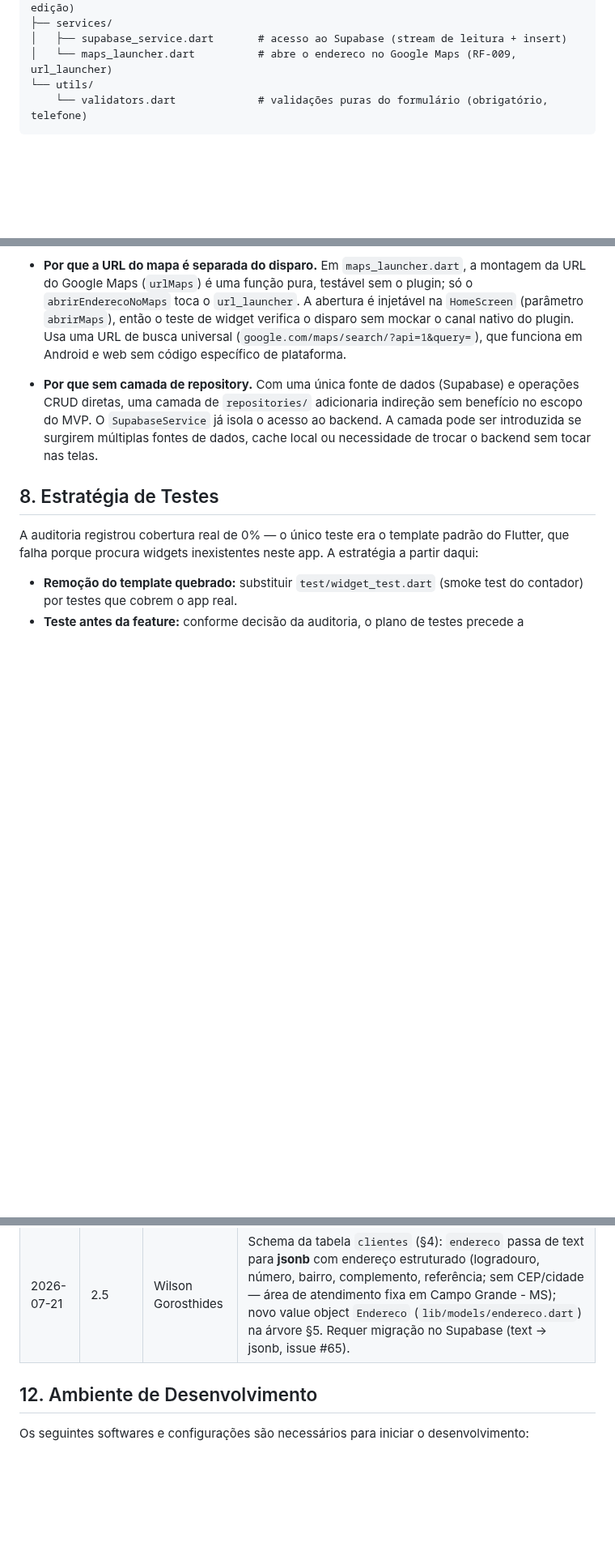
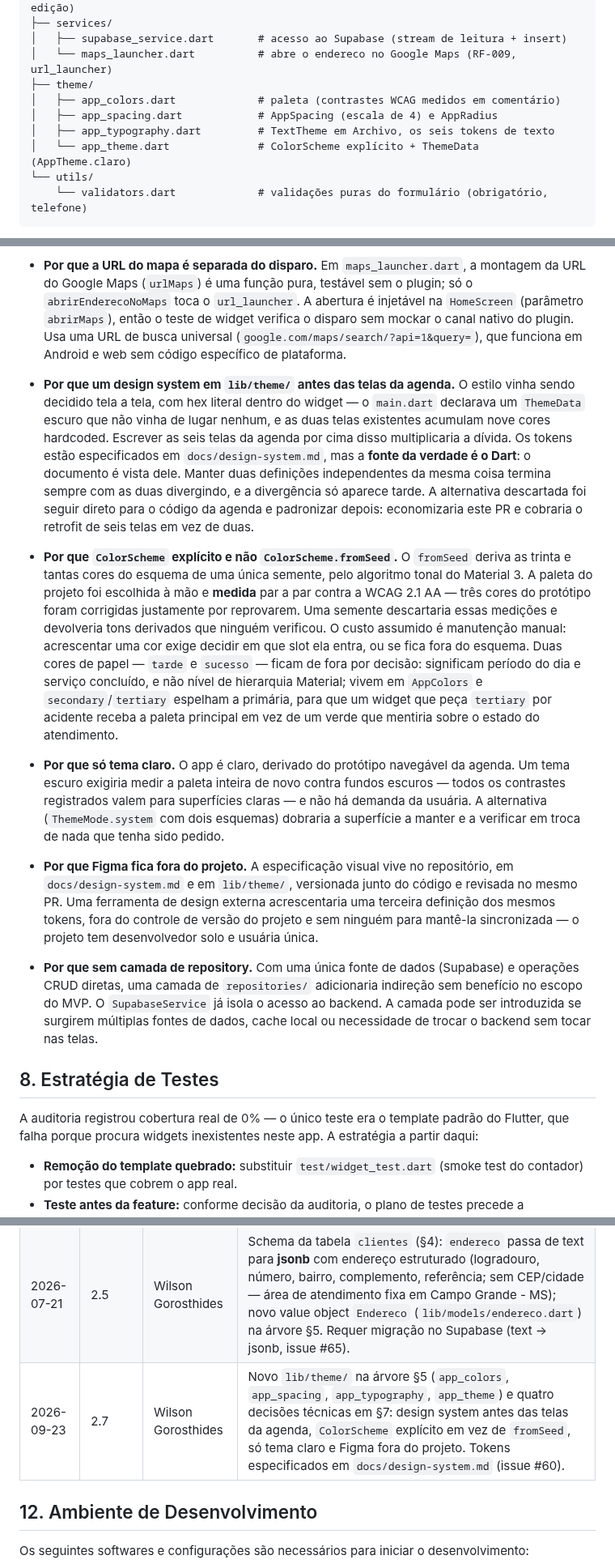
Before and after one commit to WilsonGorosthides/sgc_msclean, a Markdown page: docs/arquitetura.md, 3 parts joined by grey strips. Shown at 81% size. Rendered like a GitHub page; blank space fills up the shorter version.

Commit message:
docs: registra o design system nas decisoes tecnicas da arquitetura
A arvore da secao 5 ganha lib/theme/ e a secao 7 ganha quatro decisoes,
no formato dos bullets que ja estavam la:

- design system antes das telas da agenda, com o Dart como fonte da
  verdade; a alternativa era seguir direto para o codigo e padronizar
  depois, cobrando o retrofit de seis telas em vez de duas
- ColorScheme explicito em vez de fromSeed, porque a semente descartaria
  os contrastes medidos par a par
- so tema claro, porque um tema escuro exigiria medir a paleta inteira de
  novo e nao ha demanda da usuaria
- Figma fora do projeto, para nao criar uma terceira definicao dos mesmos
  tokens fora do controle de versao

Linha nova no historico de versoes (2.7).

Parte da issue #60.

Co-Authored-By: Claude Opus 5 <noreply@anthropic.com>

````diff
--- a/docs/arquitetura.md
+++ b/docs/arquitetura.md
@@ -54,6 +54,11 @@ lib/
 ├── services/
 │   ├── supabase_service.dart       # acesso ao Supabase (stream de leitura + insert)
 │   └── maps_launcher.dart          # abre o endereco no Google Maps (RF-009, url_launcher)
+├── theme/
+│   ├── app_colors.dart             # paleta (contrastes WCAG medidos em comentário)
+│   ├── app_spacing.dart            # AppSpacing (escala de 4) e AppRadius
+│   ├── app_typography.dart         # TextTheme em Archivo, os seis tokens de texto
+│   └── app_theme.dart              # ColorScheme explícito + ThemeData (AppTheme.claro)
 └── utils/
     └── validators.dart             # validações puras do formulário (obrigatório, telefone)
 ```
@@ -96,6 +101,14 @@ Em texto: a **screen** consome o **service**, que conversa com o **Supabase clie
   verifica o disparo sem mockar o canal nativo do plugin. Usa uma URL de busca
   universal (`google.com/maps/search/?api=1&query=`), que funciona em Android e
   web sem código específico de plataforma.
+
+* **Por que um design system em `lib/theme/` antes das telas da agenda.** O estilo vinha sendo decidido tela a tela, com hex literal dentro do widget — o `main.dart` declarava um `ThemeData` escuro que não vinha de lugar nenhum, e as duas telas existentes acumulam nove cores hardcoded. Escrever as seis telas da agenda por cima disso multiplicaria a dívida. Os tokens estão especificados em `docs/design-system.md`, mas a **fonte da verdade é o Dart**: o documento é vista dele. Manter duas definições independentes da mesma coisa termina sempre com as duas divergindo, e a divergência só aparece tarde. A alternativa descartada foi seguir direto para o código da agenda e padronizar depois: economizaria este PR e cobraria o retrofit de seis telas em vez de duas.
+
+* **Por que `ColorScheme` explícito e não `ColorScheme.fromSeed`.** O `fromSeed` deriva as trinta e tantas cores do esquema de uma única semente, pelo algoritmo tonal do Material 3. A paleta do projeto foi escolhida à mão e **medida** par a par contra a WCAG 2.1 AA — três cores do protótipo foram corrigidas justamente por reprovarem. Uma semente descartaria essas medições e devolveria tons derivados que ninguém verificou. O custo assumido é manutenção manual: acrescentar uma cor exige decidir em que slot ela entra, ou se fica fora do esquema. Duas cores de papel — `tarde` e `sucesso` — ficam de fora por decisão: significam período do dia e serviço concluído, e não nível de hierarquia Material; vivem em `AppColors` e `secondary`/`tertiary` espelham a primária, para que um widget que peça `tertiary` por acidente receba a paleta principal em vez de um verde que mentiria sobre o estado do atendimento.
+
+* **Por que só tema claro.** O app é claro, derivado do protótipo navegável da agenda. Um tema escuro exigiria medir a paleta inteira de novo contra fundos escuros — todos os contrastes registrados valem para superfícies claras — e não há demanda da usuária. A alternativa (`ThemeMode.system` com dois esquemas) dobraria a superfície a manter e a verificar em troca de nada que tenha sido pedido.
+
+* **Por que Figma fica fora do projeto.** A especificação visual vive no repositório, em `docs/design-system.md` e em `lib/theme/`, versionada junto do código e revisada no mesmo PR. Uma ferramenta de design externa acrescentaria uma terceira definição dos mesmos tokens, fora do controle de versão do projeto e sem ninguém para mantê-la sincronizada — o projeto tem desenvolvedor solo e usuária única.
 
 * **Por que sem camada de repository.** Com uma única fonte de dados (Supabase) e operações CRUD diretas, uma camada de `repositories/` adicionaria indireção sem benefício no escopo do MVP. O `SupabaseService` já isola o acesso ao backend. A camada pode ser introduzida se surgirem múltiplas fontes de dados, cache local ou necessidade de trocar o backend sem tocar nas telas.
 
@@ -144,6 +157,7 @@ A auditoria registrou cobertura real de 0% — o único teste era o template pad
 | 2026-07-21 | 2.4 | Wilson Gorosthides | Schema da tabela `clientes` (§4): `endereco` passa a opcional (#61) e `telefone` (text) vira `telefones` (text[], um ou mais números por cliente, #62); árvore §5 atualizada. Requer migração no Supabase. |
 | 2026-07-21 | 2.6 | Wilson Gorosthides | Novo `lib/services/maps_launcher.dart` na árvore §5 e decisão técnica (§7): URL do Google Maps montada por função pura, disparo via `url_launcher` injetável na `HomeScreen` (RF-009, issue #66). |
 | 2026-07-21 | 2.5 | Wilson Gorosthides | Schema da tabela `clientes` (§4): `endereco` passa de text para **jsonb** com endereço estruturado (logradouro, número, bairro, complemento, referência; sem CEP/cidade — área de atendimento fixa em Campo Grande - MS); novo value object `Endereco` (`lib/models/endereco.dart`) na árvore §5. Requer migração no Supabase (text → jsonb, issue #65). |
+| 2026-09-23 | 2.7 | Wilson Gorosthides | Novo `lib/theme/` na árvore §5 (`app_colors`, `app_spacing`, `app_typography`, `app_theme`) e quatro decisões técnicas em §7: design system antes das telas da agenda, `ColorScheme` explícito em vez de `fromSeed`, só tema claro e Figma fora do projeto. Tokens especificados em `docs/design-system.md` (issue #60). |
 
 ## 12. Ambiente de Desenvolvimento
 Os seguintes softwares e configurações são necessários para iniciar o desenvolvimento:
````
